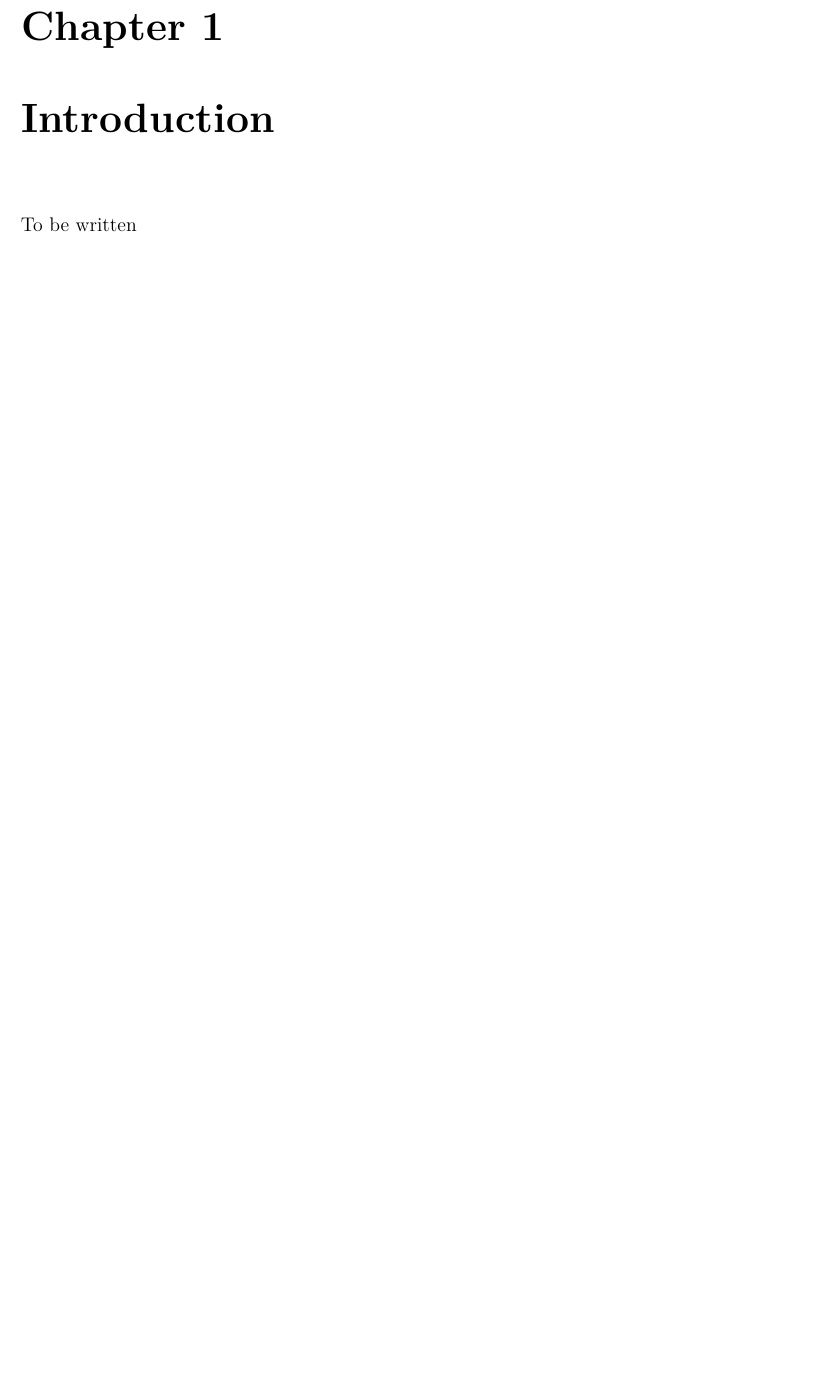
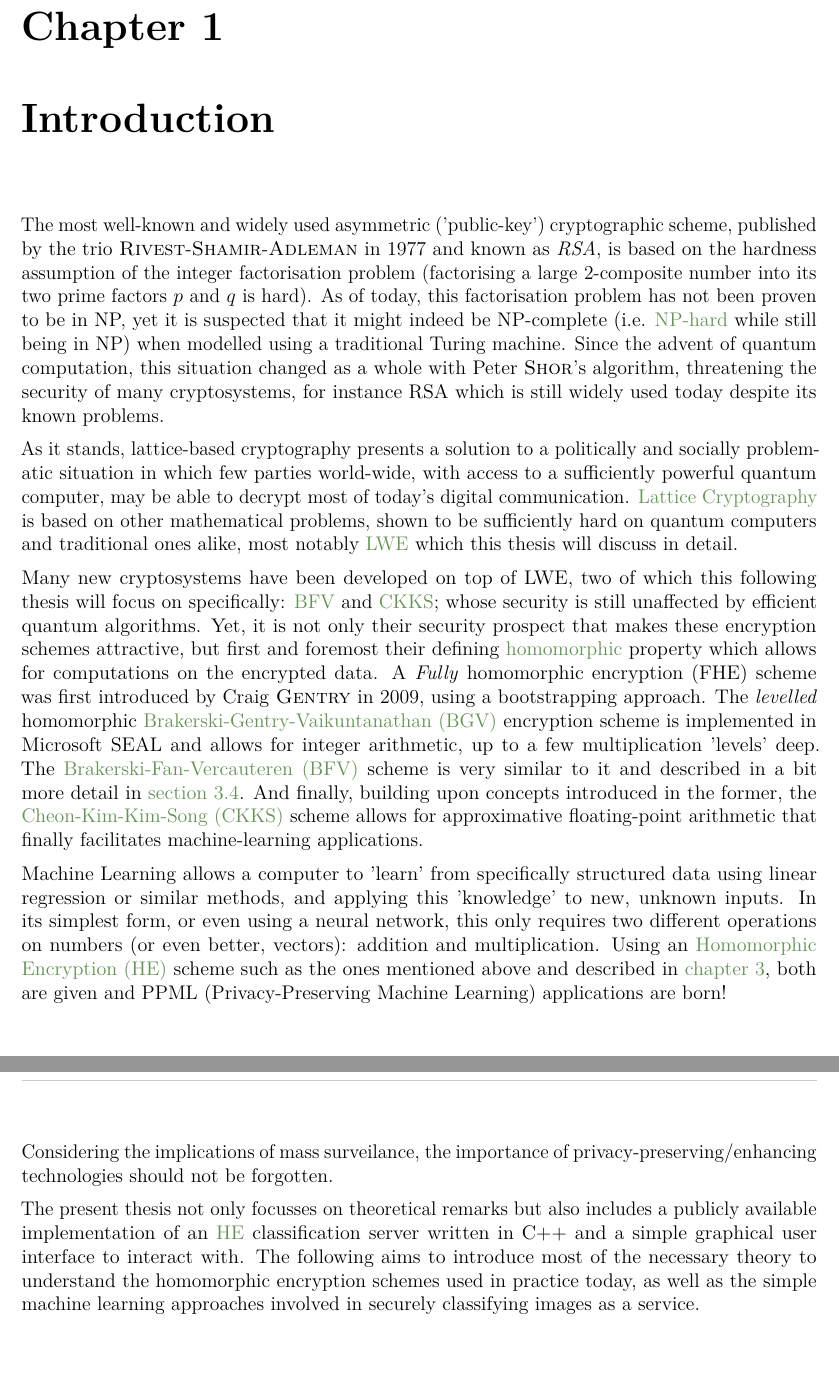
Before and after one commit to MrP01/BachelorsThesis, a LaTeX thesis (thesis/thesis.tex, which reads thesis/chapters/introduction.tex): part of page 5 of 43 before the commit and two parts of pages 5 and 6 of 44 after it, the two joined at a grey line, cut so that both start at the same text, the shorter picture padded with empty space. The pictures show the PDF file thesis/thesis.pdf that the author committed with the source.

Commit message:
introduction

```diff
--- a/thesis/chapters/introduction.tex
+++ b/thesis/chapters/introduction.tex
@@ -1,3 +1,25 @@
 \chapter{Introduction}
 \label{chap:introduction}
-To be written
+The most well-known and widely used asymmetric ('public-key') cryptographic scheme, published by the trio \name{Rivest}-\name{Shamir}-\name{Adleman} in 1977 and known as \textit{RSA}, is based on the hardness assumption of the integer factorisation problem (factorising a large 2-composite number into its two prime factors $p$ and $q$ is hard).
+As of today, this factorisation problem has not been proven to be in NP, yet it is suspected that it might indeed be NP-complete (i.e. \hyperref[def:np-hard]{NP-hard} while still being in NP) when modelled using a traditional Turing machine.
+Since the advent of quantum computation, this situation changed as a whole with Peter \name{Shor}'s algorithm, threatening the security of many cryptosystems, for instance RSA which is still widely used today despite its known problems.
+
+As it stands, lattice-based cryptography presents a solution to a politically and socially problematic situation in which few parties world-wide, with access to a sufficiently powerful quantum computer, may be able to decrypt most of today's digital communication.
+\hyperref[subsec:lattice-crypto]{Lattice Cryptography} is based on other mathematical problems, shown to be sufficiently hard on quantum computers and traditional ones alike, most notably \hyperref[def:lwe-search-problem]{LWE} which this thesis will discuss in detail.
+
+Many new cryptosystems have been developed on top of LWE, two of which this following thesis will focus on specifically: \hyperref[def:bfv-scheme]{BFV} and \hyperref[def:ckks-scheme]{CKKS};
+whose security is still unaffected by efficient quantum algorithms.
+Yet, it is not only their security prospect that makes these encryption schemes attractive, but first and foremost their defining \hyperref[def:ring-homomorphism]{homomorphic} property which allows for computations on the encrypted data.
+A \textit{fully} homomorphic encryption (FHE) scheme was first introduced by Craig \name{Gentry} in 2009, using a bootstrapping approach.
+The \textit{levelled} homomorphic \gls{bgv} encryption scheme is implemented in Microsoft SEAL and allows for integer arithmetic, up to a few multiplication 'levels' deep.
+The \gls{bfv} scheme is very similar to it and described in a bit more detail in \autoref{sec:bfv}.
+And finally, building upon concepts introduced in the former, the \gls{ckks} scheme allows for approximative floating-point arithmetic that finally facilitates machine-learning applications.
+
+Machine Learning allows a computer to 'learn' from specifically structured data using linear regression or similar methods, and applying this 'knowledge' to new, unknown inputs.
+In its simplest form, or even using a neural network, this only requires two different operations on numbers (or even better, vectors): addition and multiplication.
+Using an \gls{he} scheme such as the ones mentioned above and described in \autoref{chap:homomorphic-encryption}, both are given and PPML (Privacy-Preserving Machine Learning) applications are born!
+
+Considering the implications of mass surveilance, the importance of privacy-preserving/enhancing technologies should not be forgotten.
+
+The present thesis not only focusses on theoretical remarks but also includes a publicly available implementation of an \gls{he} classification server written in C++ and a compact graphical user interface to interact with.
+The following aims to introduce most of the necessary theory to understand the homomorphic encryption schemes used in practice today, as well as the simple machine learning approaches involved in securely classifying images as a service.
```
Also changed, not shown: code/frontend/src/App.js (+1 -0 lines), thesis/chapters/background.tex (+1 -0 lines), thesis/chapters/homomorphic-encryption.tex (+2 -0 lines), thesis/chapters/results.tex (+6 -2 lines), thesis/macros.tex (+2 -0 lines), thesis/thesis.tex (+4 -1 lines), thesis/thesis.pdf.
